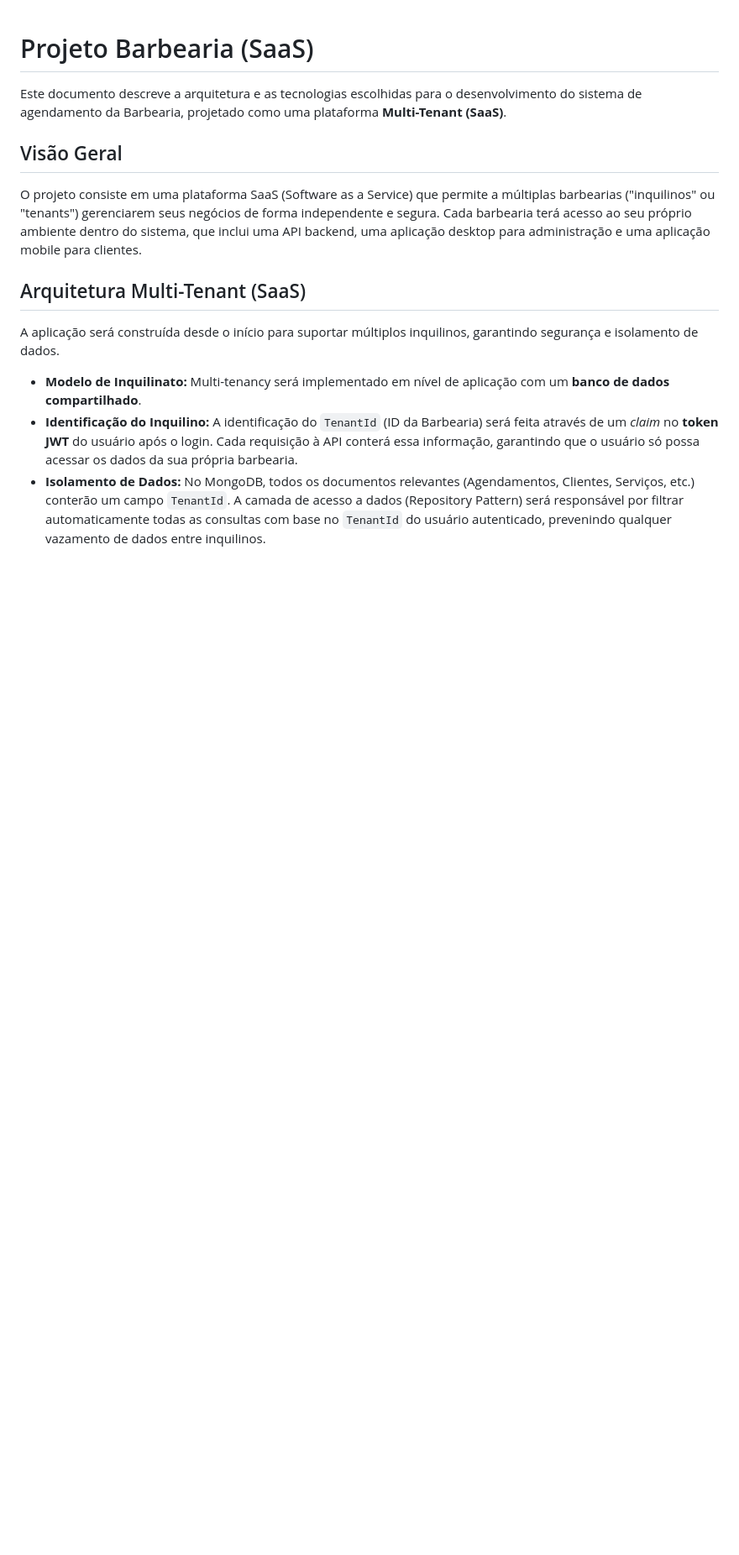
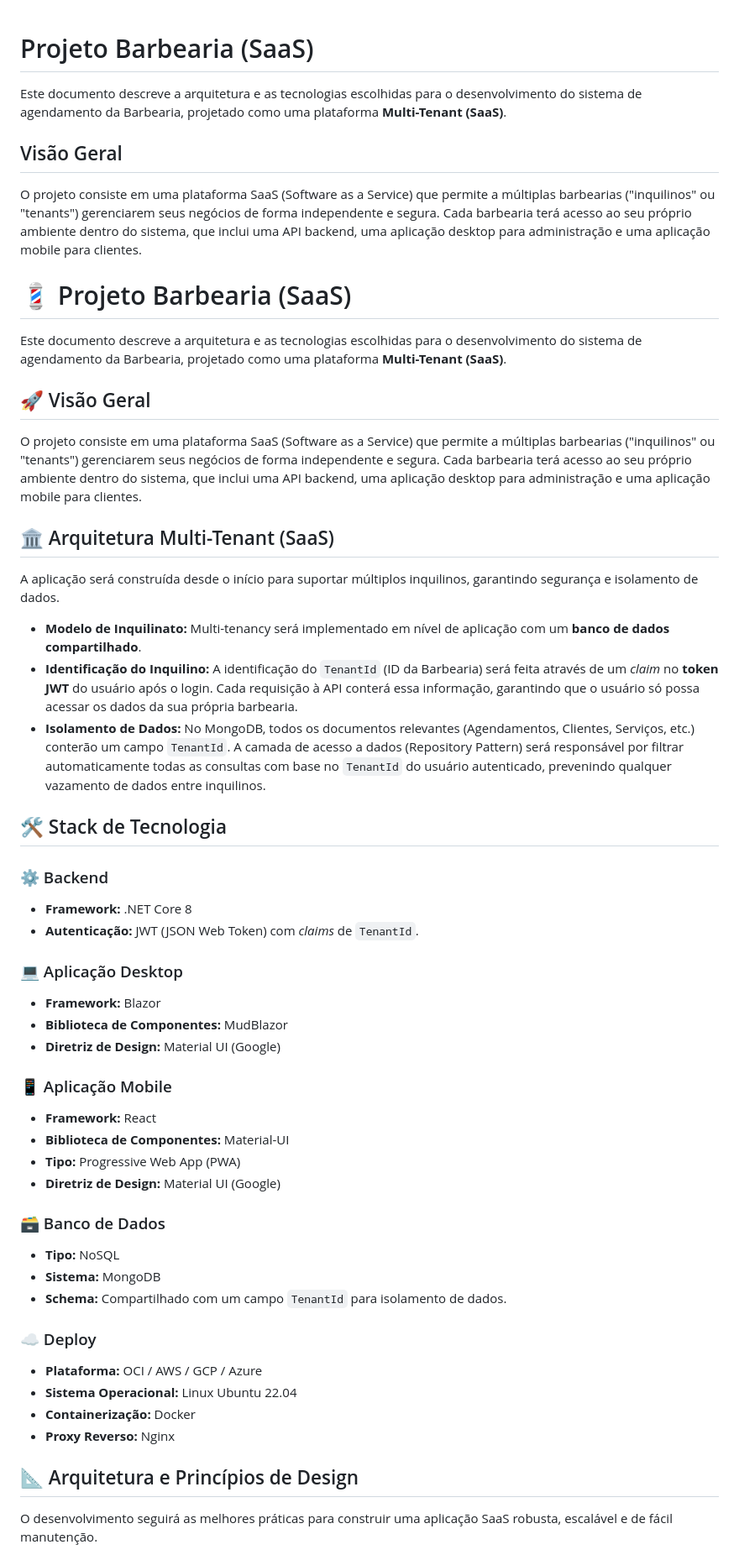
Before and after one commit to guelfi/BarbeariaSaaS, a Markdown page: README.md, the part around the change printed below. Shown: that part at 84% size. GitHub-like rendering; blank space fills up the shorter version.

Commit message:
Docs: Melhora a aparência do README com iconografia

```diff
--- a/README.md
+++ b/README.md
@@ -6,10 +6,51 @@ Este documento descreve a arquitetura e as tecnologias escolhidas para o desenvo
 
 O projeto consiste em uma plataforma SaaS (Software as a Service) que permite a múltiplas barbearias ("inquilinos" ou "tenants") gerenciarem seus negócios de forma independente e segura. Cada barbearia terá acesso ao seu próprio ambiente dentro do sistema, que inclui uma API backend, uma aplicação desktop para administração e uma aplicação mobile para clientes.
 
-## Arquitetura Multi-Tenant (SaaS)
+# 💈 Projeto Barbearia (SaaS)
+
+Este documento descreve a arquitetura e as tecnologias escolhidas para o desenvolvimento do sistema de agendamento da Barbearia, projetado como uma plataforma **Multi-Tenant (SaaS)**.
+
+## 🚀 Visão Geral
+
+O projeto consiste em uma plataforma SaaS (Software as a Service) que permite a múltiplas barbearias ("inquilinos" ou "tenants") gerenciarem seus negócios de forma independente e segura. Cada barbearia terá acesso ao seu próprio ambiente dentro do sistema, que inclui uma API backend, uma aplicação desktop para administração e uma aplicação mobile para clientes.
+
+## 🏛️ Arquitetura Multi-Tenant (SaaS)
 
 A aplicação será construída desde o início para suportar múltiplos inquilinos, garantindo segurança e isolamento de dados.
 
 *   **Modelo de Inquilinato:** Multi-tenancy será implementado em nível de aplicação com um **banco de dados compartilhado**.
 *   **Identificação do Inquilino:** A identificação do `TenantId` (ID da Barbearia) será feita através de um *claim* no **token JWT** do usuário após o login. Cada requisição à API conterá essa informação, garantindo que o usuário só possa acessar os dados da sua própria barbearia.
 *   **Isolamento de Dados:** No MongoDB, todos os documentos relevantes (Agendamentos, Clientes, Serviços, etc.) conterão um campo `TenantId`. A camada de acesso a dados (Repository Pattern) será responsável por filtrar automaticamente todas as consultas com base no `TenantId` do usuário autenticado, prevenindo qualquer vazamento de dados entre inquilinos.
+
+## 🛠️ Stack de Tecnologia
+
+### ⚙️ Backend
+*   **Framework:** .NET Core 8
+*   **Autenticação:** JWT (JSON Web Token) com *claims* de `TenantId`.
+
+### 💻 Aplicação Desktop
+*   **Framework:** Blazor
+*   **Biblioteca de Componentes:** MudBlazor
+*   **Diretriz de Design:** Material UI (Google)
+
+### 📱 Aplicação Mobile
+*   **Framework:** React
+*   **Biblioteca de Componentes:** Material-UI
+*   **Tipo:** Progressive Web App (PWA)
+*   **Diretriz de Design:** Material UI (Google)
+
+### 🗃️ Banco de Dados
+*   **Tipo:** NoSQL
+*   **Sistema:** MongoDB
+*   **Schema:** Compartilhado com um campo `TenantId` para isolamento de dados.
+
+### ☁️ Deploy
+*   **Plataforma:** OCI / AWS / GCP / Azure
+*   **Sistema Operacional:** Linux Ubuntu 22.04
+*   **Containerização:** Docker
+*   **Proxy Reverso:** Nginx
+
+## 📐 Arquitetura e Princípios de Design
+
+O desenvolvimento seguirá as melhores práticas para construir uma aplicação SaaS robusta, escalável e de fácil manutenção.
+
```
Also changed, not shown: other parts of README.md (+74 -0 lines).
